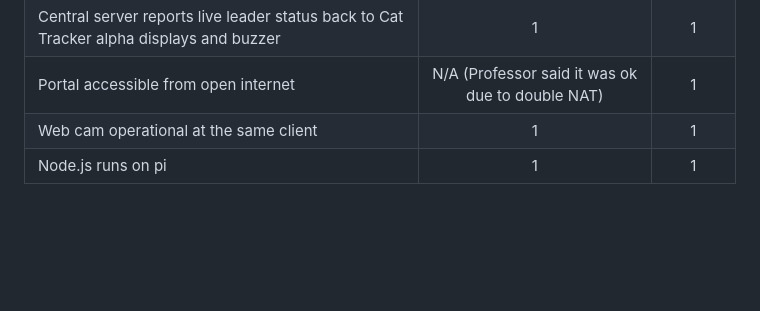
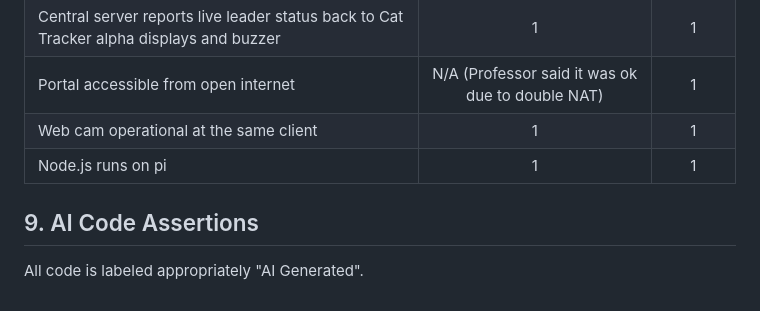
Before and after one commit to trieut415/CatTrackExtension, a Markdown page: README.md, the part around the change. GitHub-like rendering; blank space fills up the shorter version.

```diff
--- a/README.md
+++ b/README.md
@@ -163,3 +163,7 @@ Link to design demo:
 | Portal accessible from open internet | N/A (Professor said it was ok due to double NAT) |  1     |
 | Web cam operational at the same client | 1 |  1     |
 | Node.js runs on pi | 1 |  1     |
+
+ ## 9. AI Code Assertions
+
+All code is labeled appropriately "AI Generated".
```
